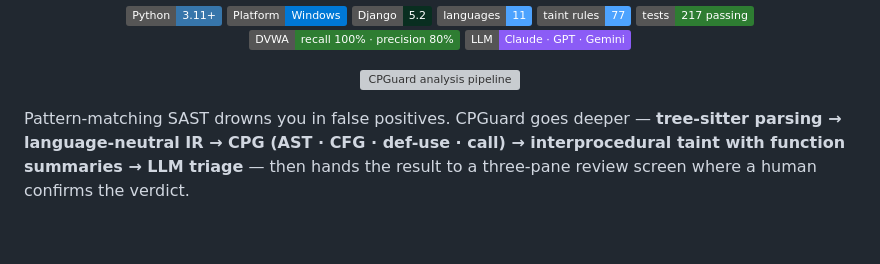
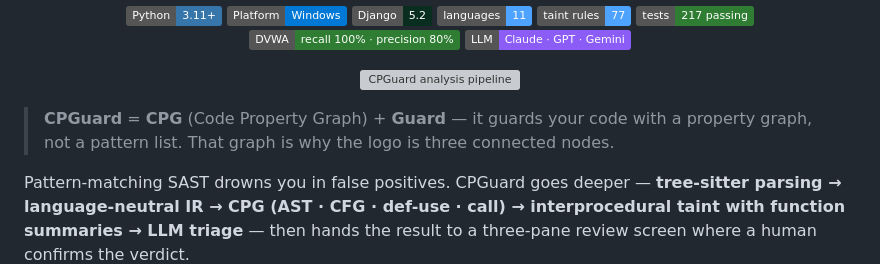
Before and after one commit to KimJeju/cpguard, a Markdown page: README.md, the part around the change. GitHub-like rendering; badges without logos; blank space fills up the shorter version; grey boxes are pictures that could not be loaded.

```diff
--- a/README.md
+++ b/README.md
@@ -26,6 +26,8 @@
 <p align="center">
   <img src="docs/img/architecture.svg" width="820" alt="CPGuard analysis pipeline"/>
 </p>
+
+> **CPGuard** = **CPG** (Code Property Graph) + **Guard** — it guards your code with a property graph, not a pattern list. That graph is why the logo is three connected nodes.
 
 Pattern-matching SAST drowns you in false positives. CPGuard goes deeper —
 **tree-sitter parsing → language-neutral IR → CPG (AST · CFG · def-use · call) → interprocedural taint with function summaries → LLM triage** —
```
Also changed, not shown: README.ko.md (+2 -0 lines).
